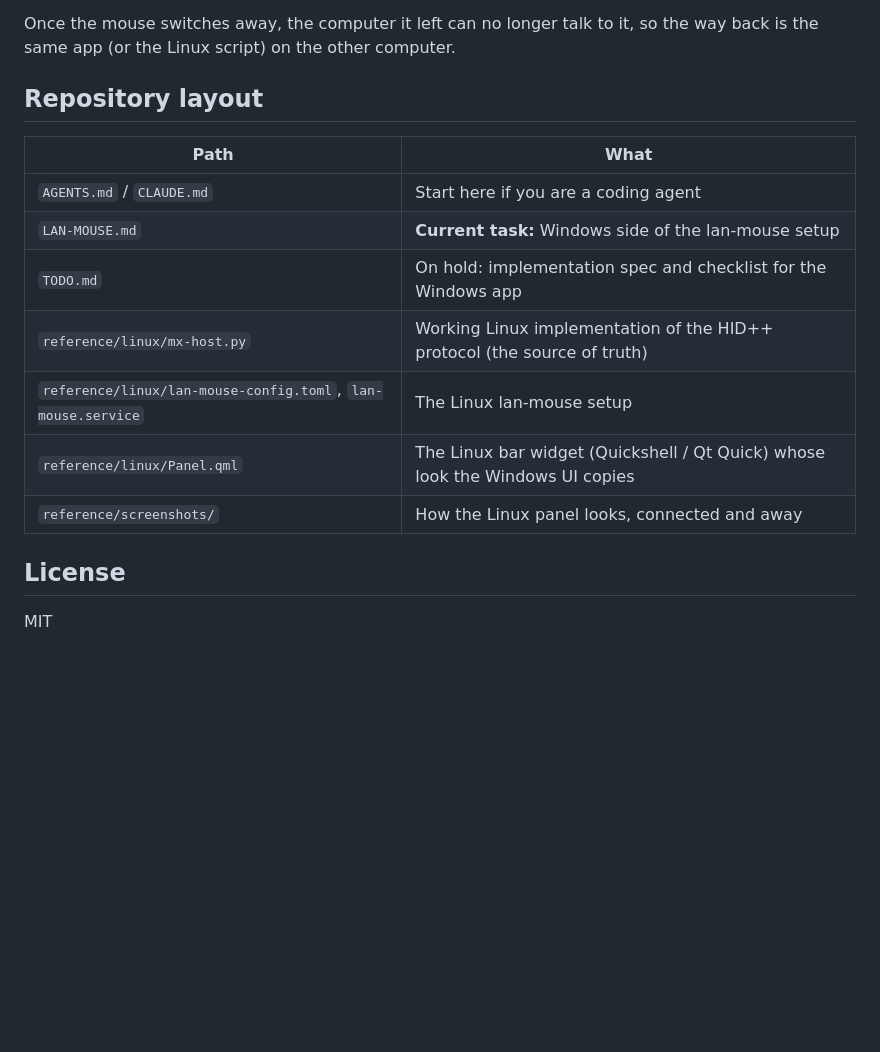
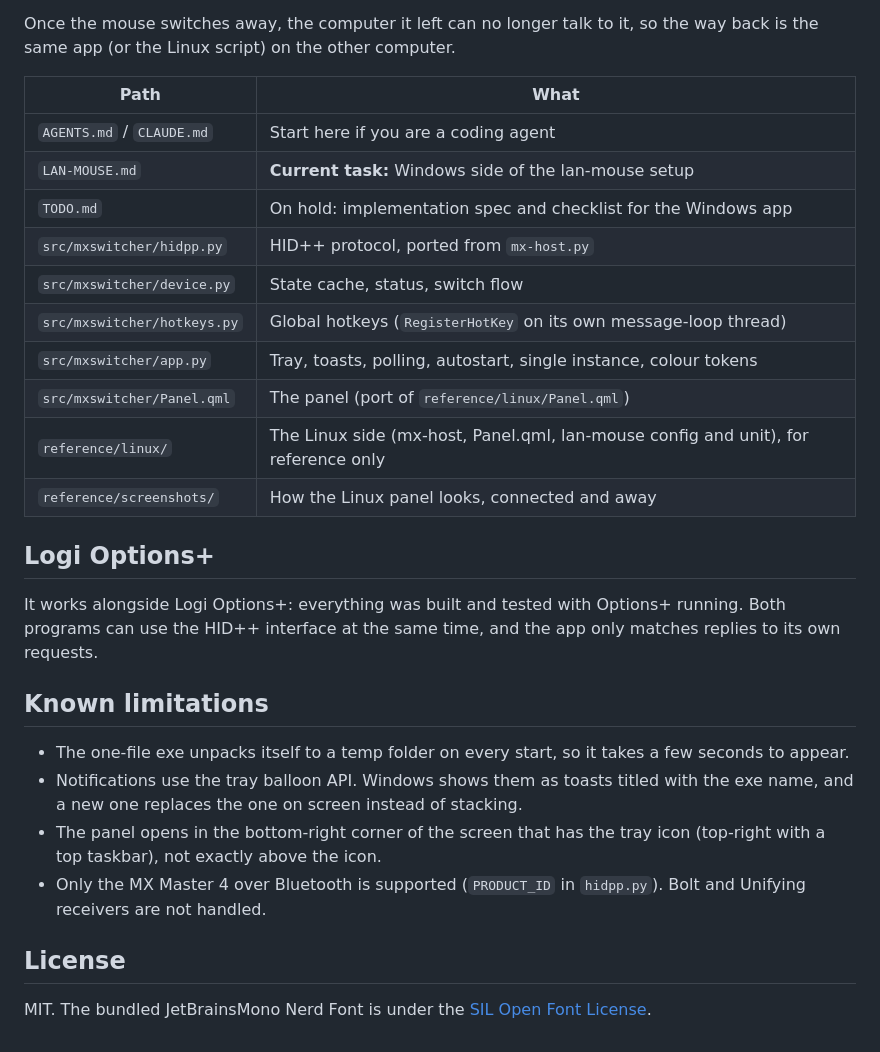
Before and after one commit to Maclogger/marekov-easy-mx-master-switcher, a Markdown page: README.md, the part around one of its changes. Drawn GitHub-style; blank space fills up the shorter version.

```diff
--- a/README.md
+++ b/README.md
@@ -25,18 +75,37 @@ No Logitech software is needed.
 Once the mouse switches away, the computer it left can no longer talk to it, so the way back
 is the same app (or the Linux script) on the other computer.
-
-## Repository layout
 
 | Path | What |
 |---|---|
 | `AGENTS.md` / `CLAUDE.md` | Start here if you are a coding agent |
 | `LAN-MOUSE.md` | **Current task:** Windows side of the lan-mouse setup |
 | `TODO.md` | On hold: implementation spec and checklist for the Windows app |
-| `reference/linux/mx-host.py` | Working Linux implementation of the HID++ protocol (the source of truth) |
-| `reference/linux/lan-mouse-config.toml`, `lan-mouse.service` | The Linux lan-mouse setup |
-| `reference/linux/Panel.qml` | The Linux bar widget (Quickshell / Qt Quick) whose look the Windows UI copies |
+| `src/mxswitcher/hidpp.py` | HID++ protocol, ported from `mx-host.py` |
+| `src/mxswitcher/device.py` | State cache, status, switch flow |
+| `src/mxswitcher/hotkeys.py` | Global hotkeys (`RegisterHotKey` on its own message-loop thread) |
+| `src/mxswitcher/app.py` | Tray, toasts, polling, autostart, single instance, colour tokens |
+| `src/mxswitcher/Panel.qml` | The panel (port of `reference/linux/Panel.qml`) |
+| `reference/linux/` | The Linux side (mx-host, Panel.qml, lan-mouse config and unit), for reference only |
 | `reference/screenshots/` | How the Linux panel looks, connected and away |
+
+## Logi Options+
+
+It works alongside Logi Options+: everything was built and tested with Options+ running.
+Both programs can use the HID++ interface at the same time, and the app only matches replies
+to its own requests.
+
+## Known limitations
+
+- The one-file exe unpacks itself to a temp folder on every start, so it takes a few seconds
+  to appear.
+- Notifications use the tray balloon API. Windows shows them as toasts titled with the exe name,
+  and a new one replaces the one on screen instead of stacking.
+- The panel opens in the bottom-right corner of the screen that has the tray icon (top-right
+  with a top taskbar), not exactly above the icon.
+- Only the MX Master 4 over Bluetooth is supported (`PRODUCT_ID` in `hidpp.py`). Bolt and
+  Unifying receivers are not handled.
 
 ## License
 
-MIT
+MIT. The bundled JetBrainsMono Nerd Font is under the
+[SIL Open Font License](https://github.com/ryanoasis/nerd-fonts/blob/master/LICENSE).
```
Also changed, not shown: other parts of README.md (+54 -4 lines), TODO.md (+10 -9 lines), screenshots/windows-away.png (added), screenshots/windows-connected.png (added), 12 other files.
